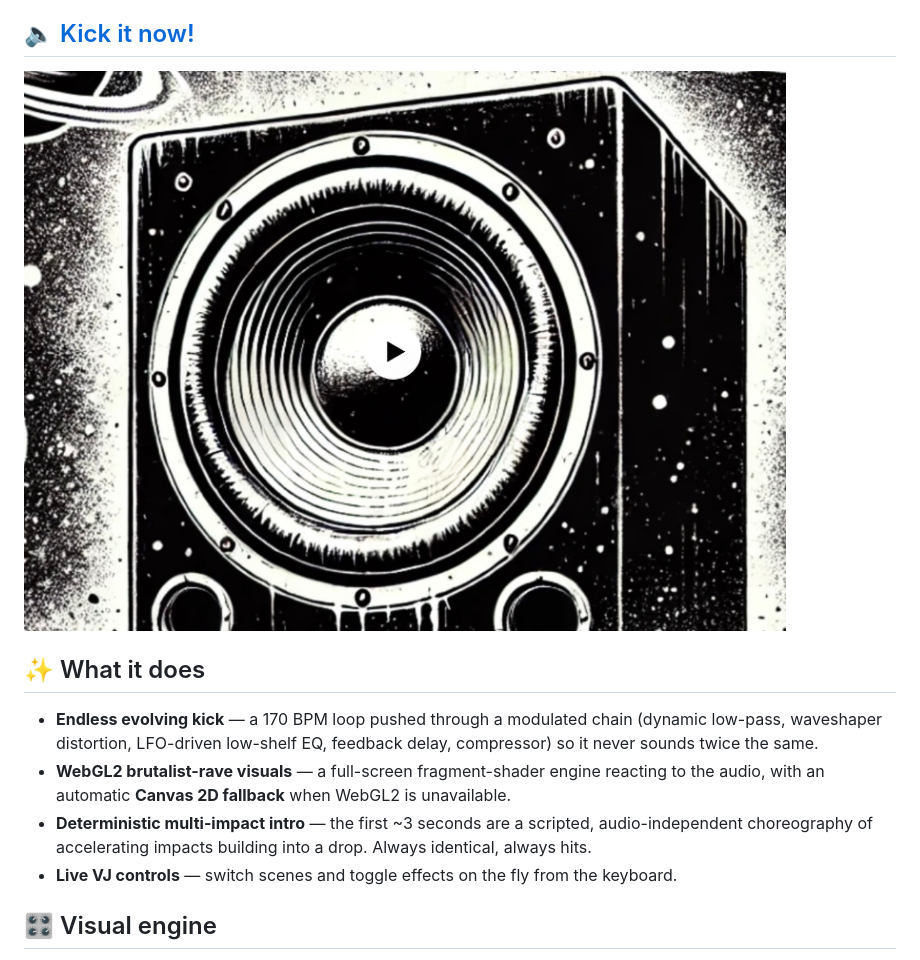
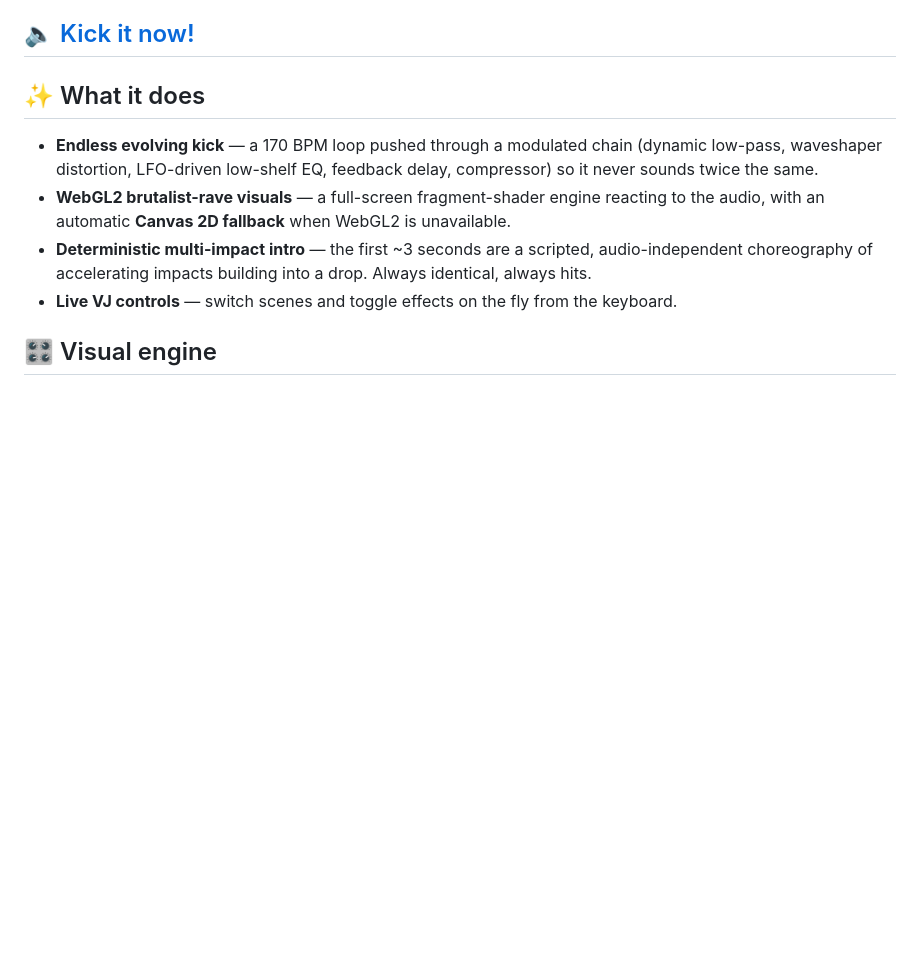
Before and after one commit to fabriziosalmi/web-kick, a Markdown page: README.md, the part around the change. Rendered like a GitHub page; blank space fills up the shorter version.

```diff
--- a/README.md
+++ b/README.md
@@ -3,8 +3,6 @@
 MADKICK is a browser-based audiovisual experience: an endlessly evolving **170 BPM kick drum** — continuously re-modulated through a Web Audio effects chain — drives a **WebGL2 fragment-shader engine** rendering a brutalist-rave visual in real time. Real-time frequency analysis meets generative art. No build step, no dependencies, just a static page.
 
 ## 🔈 [Kick it now!](https://fabriziosalmi.github.io/web-kick/)
-
-![screenshot](https://github.com/fabriziosalmi/web-kick/blob/main/screenshot.jpg?raw=true)
 
 ## ✨ What it does
 
```
